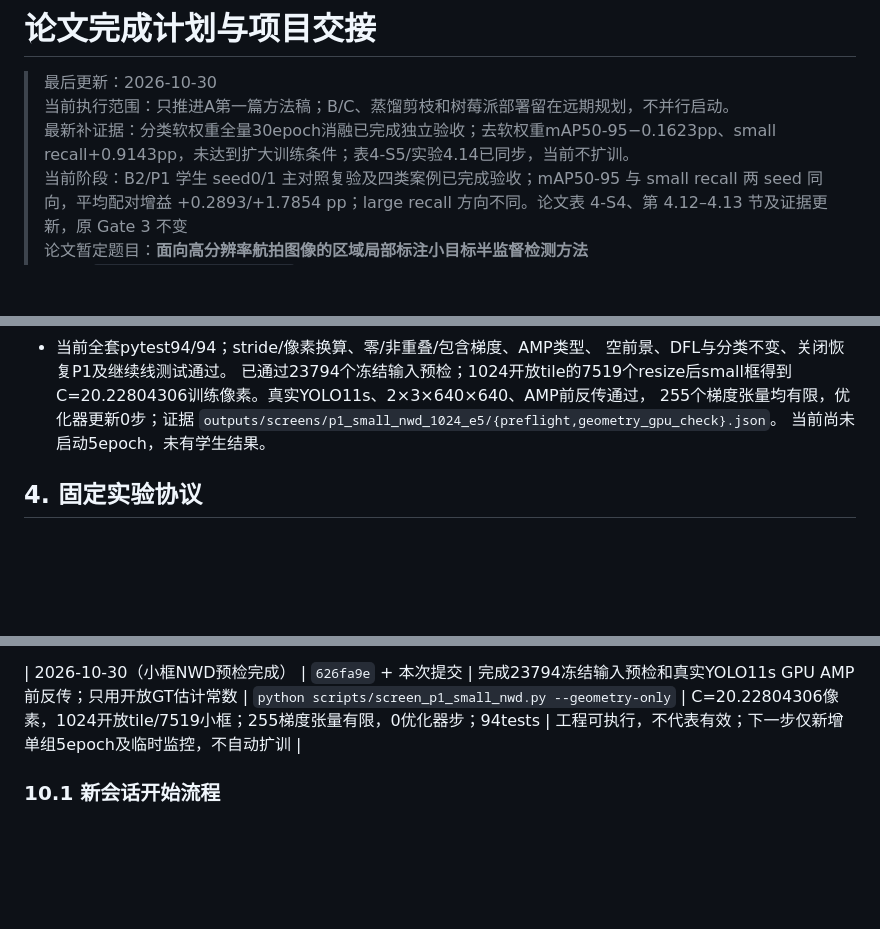
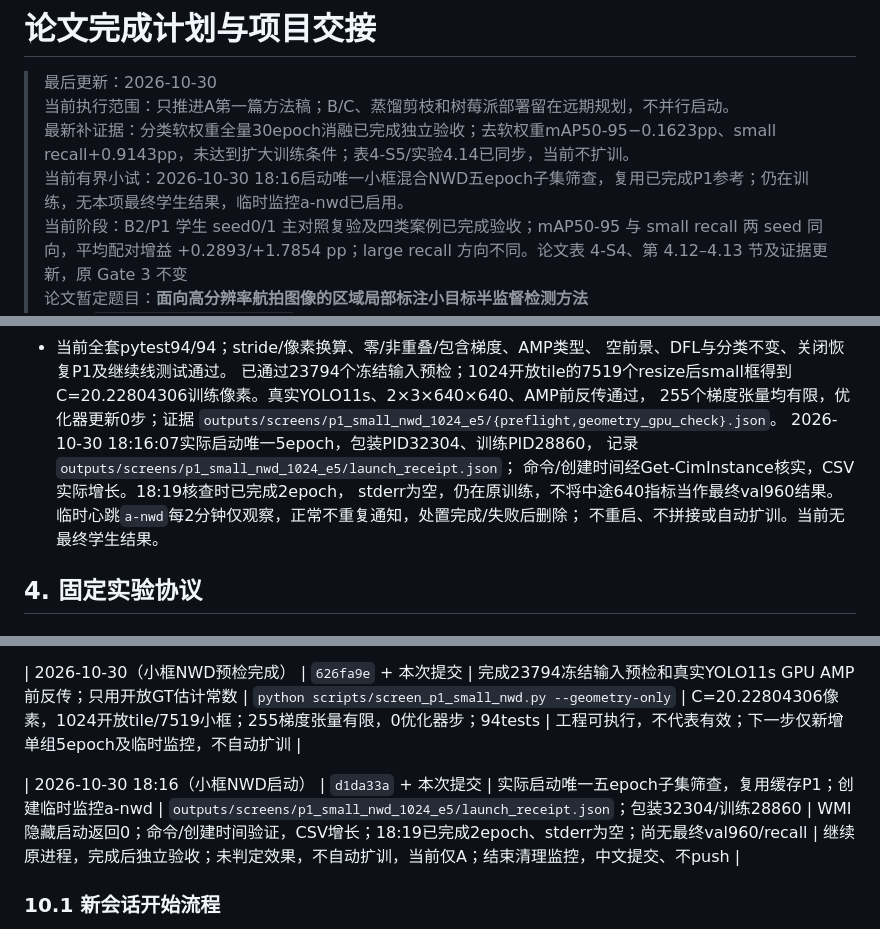
Before and after one commit to BaiRong-NUC/YOLO-RegionSSOD, a Markdown page: docs/paper_completion_plan.md, 3 parts joined by grey strips. GitHub-like rendering; blank space fills up the shorter version.

Commit message:
记录小框NWD五轮筛查启动与临时监控

```diff
--- a/docs/paper_completion_plan.md
+++ b/docs/paper_completion_plan.md
@@ -3,6 +3,7 @@
 > 最后更新：2026-10-30<br>
 > 当前执行范围：只推进A第一篇方法稿；B/C、蒸馏剪枝和树莓派部署留在远期规划，不并行启动。<br>
 > 最新补证据：分类软权重全量30epoch消融已完成独立验收；去软权重mAP50-95−0.1623pp、small recall+0.9143pp，未达到扩大训练条件；表4-S5/实验4.14已同步，当前不扩训。<br>
+> 当前有界小试：2026-10-30 18:16启动唯一小框混合NWD五epoch子集筛查，复用已完成P1参考；仍在训练，无本项最终学生结果，临时监控a-nwd已启用。<br>
 > 当前阶段：B2/P1 学生 seed0/1 主对照复验及四类案例已完成验收；mAP50-95 与 small recall 两 seed 同向，平均配对增益 +0.2893/+1.7854 pp；large recall 方向不同。论文表 4-S4、第 4.12–4.13 节及证据更新，原 Gate 3 不变<br>
 > 论文暂定题目：**面向高分辨率航拍图像的区域局部标注小目标半监督检测方法**
 > 仓库：`D:\Python\YOLO-RegionSSOD`
@@ -866,7 +867,12 @@ P1 的 30 epoch 训练、完整原图 val960 和固定操作点小目标 recall
   C=20.22804306训练像素。真实YOLO11s、2×3×640×640、AMP前反传通过，
   255个梯度张量均有限，优化器更新0步；证据
   `outputs/screens/p1_small_nwd_1024_e5/{preflight,geometry_gpu_check}.json`。
-  当前尚未启动5epoch，未有学生结果。
+  2026-10-30 18:16:07实际启动唯一5epoch，包装PID32304、训练PID28860，
+  记录`outputs/screens/p1_small_nwd_1024_e5/launch_receipt.json`；
+  命令/创建时间经Get-CimInstance核实，CSV实际增长。18:19核查时已完成2epoch，
+  stderr为空，仍在原训练，不将中途640指标当作最终val960结果。
+  临时心跳`a-nwd`每2分钟仅观察，正常不重复通知，处置完成/失败后删除；
+  不重启、不拼接或自动扩训。当前无最终学生结果。
 
 ## 4. 固定实验协议
 
@@ -1096,6 +1102,8 @@ P1 第一轮只做一次离线自训练。只有 P1 明确优于 B2，才考虑
 
 | 2026-10-30（小框NWD预检完成） | `626fa9e` + 本次提交 | 完成23794冻结输入预检和真实YOLO11s GPU AMP前反传；只用开放GT估计常数 | `python scripts/screen_p1_small_nwd.py --geometry-only` | C=20.22804306像素，1024开放tile/7519小框；255梯度张量有限，0优化器步；94tests | 工程可执行，不代表有效；下一步仅新增单组5epoch及临时监控，不自动扩训 |
 
+| 2026-10-30 18:16（小框NWD启动） | `d1da33a` + 本次提交 | 实际启动唯一五epoch子集筛查，复用缓存P1；创建临时监控a-nwd | `outputs/screens/p1_small_nwd_1024_e5/launch_receipt.json`；包装32304/训练28860 | WMI隐藏启动返回0；命令/创建时间验证，CSV增长；18:19已完成2epoch、stderr为空；尚无最终val960/recall | 继续原进程，完成后独立验收；未判定效果，不自动扩训，当前仅A；结束清理监控，中文提交、不push |
+
 ### 10.1 新会话开始流程
 
 2026-10-30原图上下文诊断执行前的Git预检发现，历史`.gitignore`的`data/`
```
